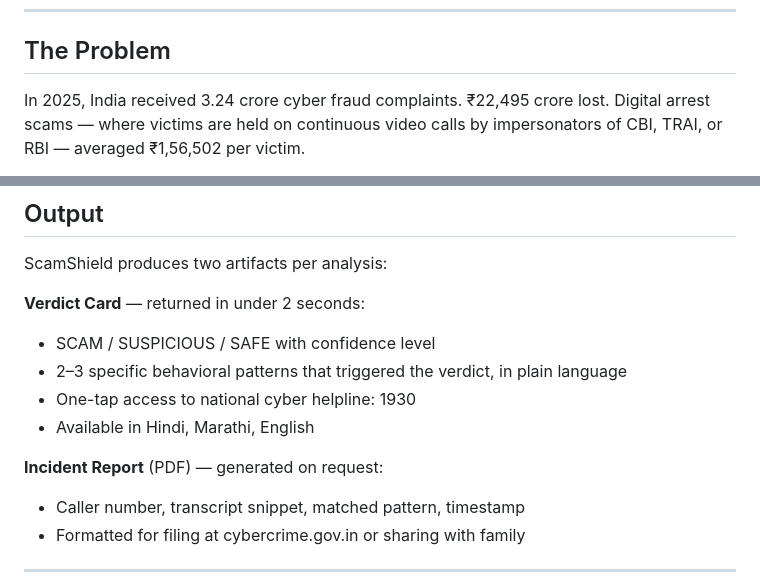
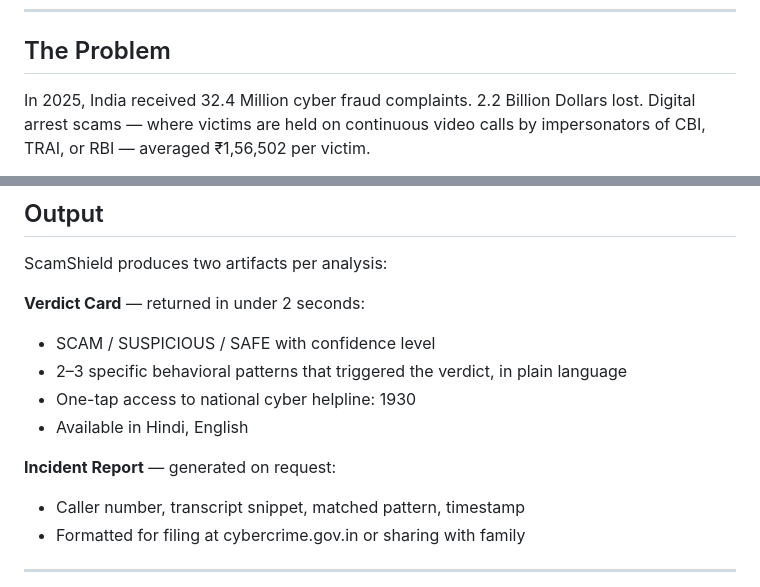
Before and after one commit to LucidFramesStudios/scamshield, a Markdown page: README.md, 2 parts joined by grey strips. Drawn GitHub-style.

```diff
--- a/README.md
+++ b/README.md
@@ -30,7 +30,7 @@ Rules · Classifier · Semantic Search · LLM Reasoning
 
 ## The Problem
 
-In 2025, India received 3.24 crore cyber fraud complaints. ₹22,495 crore lost.
+In 2025, India received 32.4 Million cyber fraud complaints. 2.2 Billion Dollars lost.
 Digital arrest scams — where victims are held on continuous video calls by
 impersonators of CBI, TRAI, or RBI — averaged ₹1,56,502 per victim.
 
@@ -158,9 +158,9 @@ ScamShield produces two artifacts per analysis:
 - SCAM / SUSPICIOUS / SAFE with confidence level
 - 2–3 specific behavioral patterns that triggered the verdict, in plain language
 - One-tap access to national cyber helpline: 1930
-- Available in Hindi, Marathi, English
+- Available in Hindi, English
 
-**Incident Report** (PDF) — generated on request:
+**Incident Report** — generated on request:
 - Caller number, transcript snippet, matched pattern, timestamp
 - Formatted for filing at cybercrime.gov.in or sharing with family
 
```
